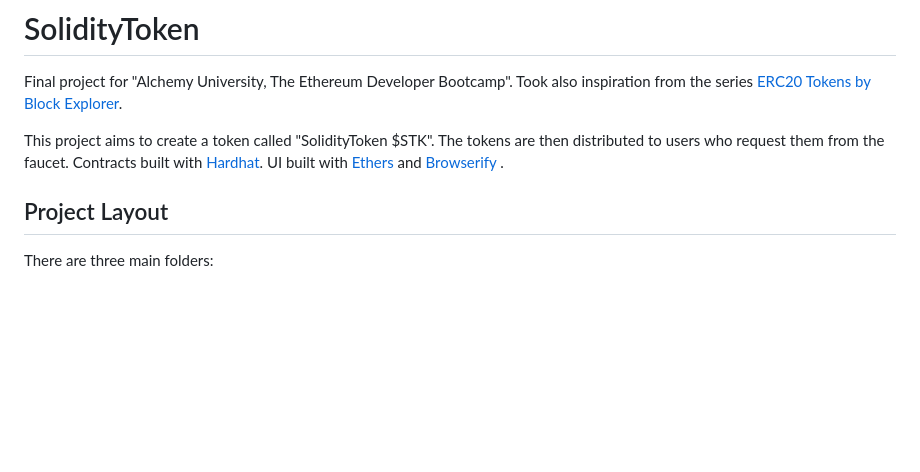
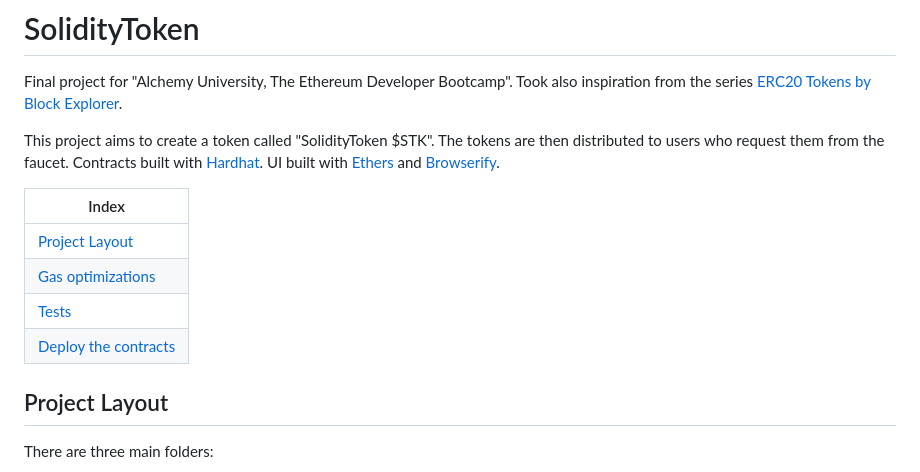
Before and after one commit to seeu-inspace/soliditytoken, a Markdown page: README.md, the part around the change. GitHub-like rendering; blank space fills up the shorter version.

```diff
--- a/README.md
+++ b/README.md
@@ -2,7 +2,14 @@
 
 Final project for "Alchemy University, The Ethereum Developer Bootcamp". Took also inspiration from the series [ERC20 Tokens by Block Explorer](https://www.youtube.com/playlist?list=PLD_RqipW0-9ugx2qLcwhRkzOhcBwUwSa4).
 
-This project aims to create a token called "SolidityToken $STK". The tokens are then distributed to users who request them from the faucet. Contracts built with [Hardhat](https://hardhat.org/). UI built with [Ethers](https://docs.ethers.org/) and [Browserify](https://browserify.org/) .
+This project aims to create a token called "SolidityToken $STK". The tokens are then distributed to users who request them from the faucet. Contracts built with [Hardhat](https://hardhat.org/). UI built with [Ethers](https://docs.ethers.org/) and [Browserify](https://browserify.org/).
+
+| Index |
+| ---   |
+| [Project Layout](#project-layout) |
+| [Gas optimizations](#gas-optimizations) |
+| [Tests](#tests) |
+| [Deploy the contracts](#deploy-the-contracts) |
 
 ## Project Layout
 
```
